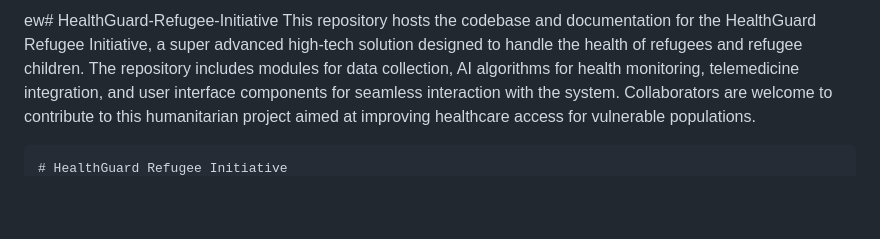
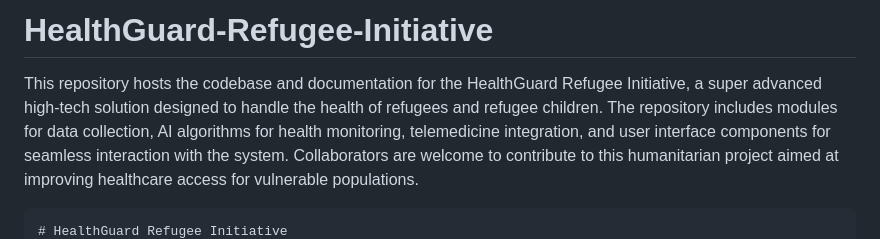
Before and after one commit to KOSASIH/HealthGuard-Refugee-Initiative, a Markdown page: README.md, the part around the change. GitHub-like rendering; blank space fills up the shorter version.

````diff
--- a/README.md
+++ b/README.md
@@ -1,4 +1,5 @@
-ew# HealthGuard-Refugee-Initiative
+# HealthGuard-Refugee-Initiative
+
 This repository hosts the codebase and documentation for the HealthGuard Refugee Initiative, a super advanced high-tech solution designed to handle the health of refugees and refugee children. The repository includes modules for data collection, AI algorithms for health monitoring, telemedicine integration, and user interface components for seamless interaction with the system. Collaborators are welcome to contribute to this humanitarian project aimed at improving healthcare access for vulnerable populations.
 
 ```markdown
````
